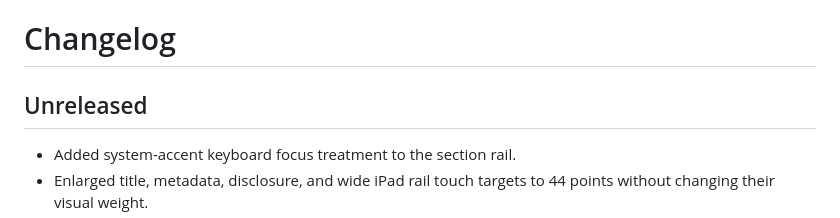
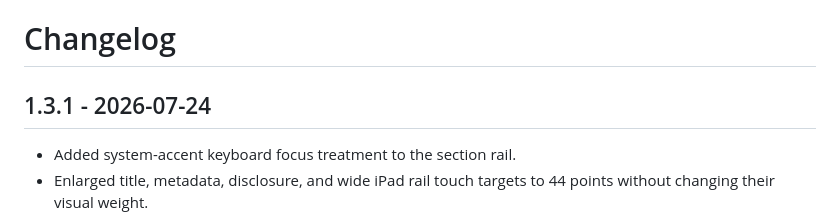
Before and after one commit to raisulchowdhury/calm-nnwtheme, a Markdown page: CHANGELOG.md, the part around the change. Drawn GitHub-style.

Commit message:
Release Calm 1.3.1

```diff
--- a/CHANGELOG.md
+++ b/CHANGELOG.md
@@ -1,6 +1,6 @@
 # Changelog
 
-## Unreleased
+## 1.3.1 - 2026-07-24
 
 - Added system-accent keyboard focus treatment to the section rail.
 - Enlarged title, metadata, disclosure, and wide iPad rail touch targets to 44 points without changing their visual weight.
```
